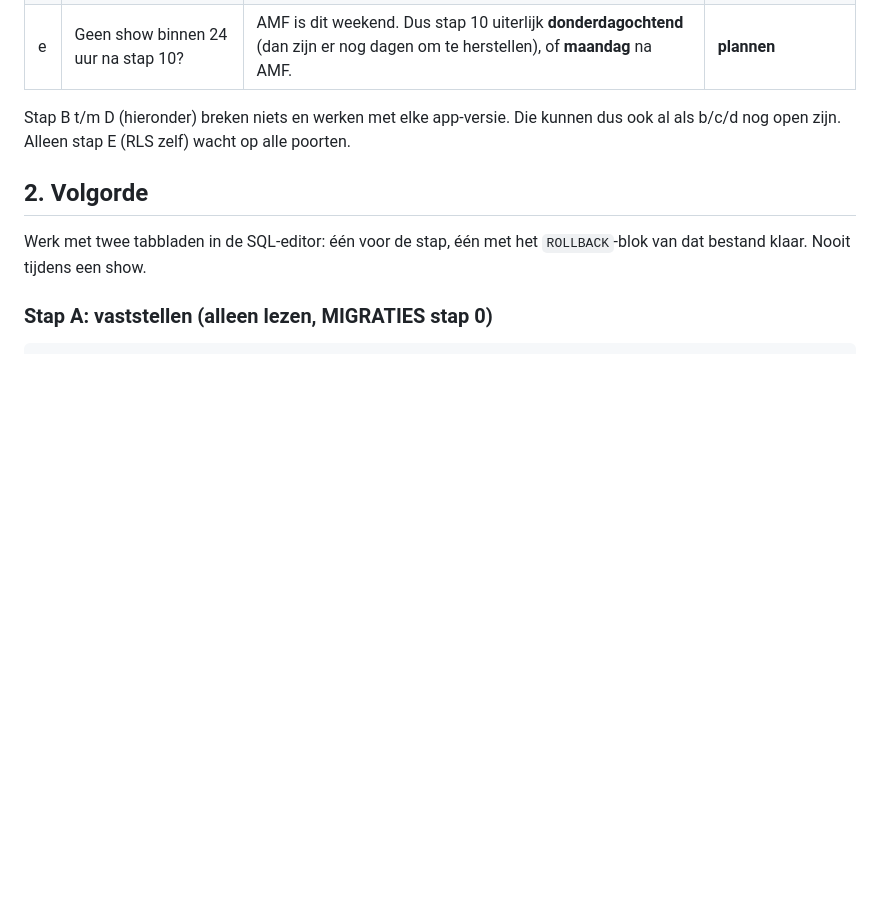
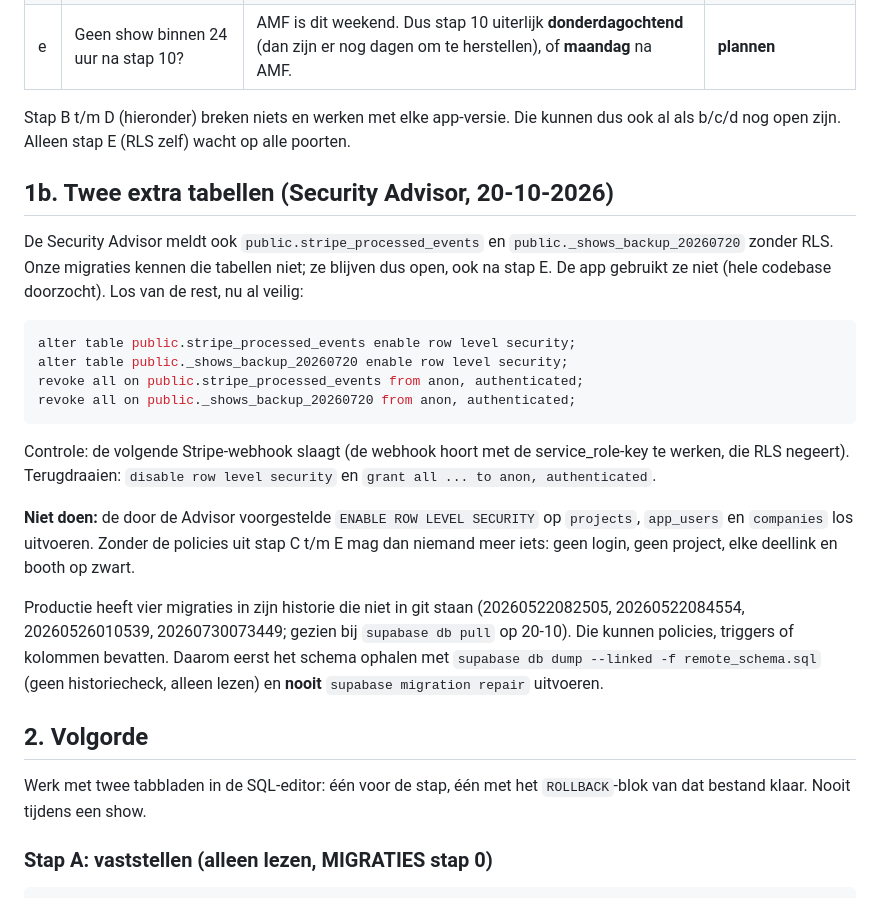
Before and after one commit to thijsvanbeukeringai/stagetimer, a Markdown page: docs/RLS-AANZETTEN.md, the part around the change. Rendered like a GitHub page; blank space fills up the shorter version.

Commit message:
docs: RLS checklist covers the two extra tables and the unknown remote migrations
Co-Authored-By: Claude Opus 5.5 <noreply@anthropic.com>

````diff
--- a/docs/RLS-AANZETTEN.md
+++ b/docs/RLS-AANZETTEN.md
@@ -15,6 +15,22 @@ Besluit Thijs, 20-10-2026: **RLS moet aan.** Dit is de kortste veilige route van
 | e | Geen show binnen 24 uur na stap 10? | AMF is dit weekend. Dus stap 10 uiterlijk **donderdagochtend** (dan zijn er nog dagen om te herstellen), of **maandag** na AMF. | **plannen** |
 
 Stap B t/m D (hieronder) breken niets en werken met elke app-versie. Die kunnen dus ook al als b/c/d nog open zijn. Alleen stap E (RLS zelf) wacht op alle poorten.
+
+## 1b. Twee extra tabellen (Security Advisor, 20-10-2026)
+
+De Security Advisor meldt ook `public.stripe_processed_events` en `public._shows_backup_20260720` zonder RLS. Onze migraties kennen die tabellen niet; ze blijven dus open, ook na stap E. De app gebruikt ze niet (hele codebase doorzocht). Los van de rest, nu al veilig:
+
+```sql
+alter table public.stripe_processed_events enable row level security;
+alter table public._shows_backup_20260720 enable row level security;
+revoke all on public.stripe_processed_events from anon, authenticated;
+revoke all on public._shows_backup_20260720 from anon, authenticated;
+```
+Controle: de volgende Stripe-webhook slaagt (de webhook hoort met de service_role-key te werken, die RLS negeert). Terugdraaien: `disable row level security` en `grant all ... to anon, authenticated`.
+
+**Niet doen:** de door de Advisor voorgestelde `ENABLE ROW LEVEL SECURITY` op `projects`, `app_users` en `companies` los uitvoeren. Zonder de policies uit stap C t/m E mag dan niemand meer iets: geen login, geen project, elke deellink en booth op zwart.
+
+Productie heeft vier migraties in zijn historie die niet in git staan (20260522082505, 20260522084554, 20260526010539, 20260730073449; gezien bij `supabase db pull` op 20-10). Die kunnen policies, triggers of kolommen bevatten. Daarom eerst het schema ophalen met `supabase db dump --linked -f remote_schema.sql` (geen historiecheck, alleen lezen) en **nooit** `supabase migration repair` uitvoeren.
 
 ## 2. Volgorde
 
````
